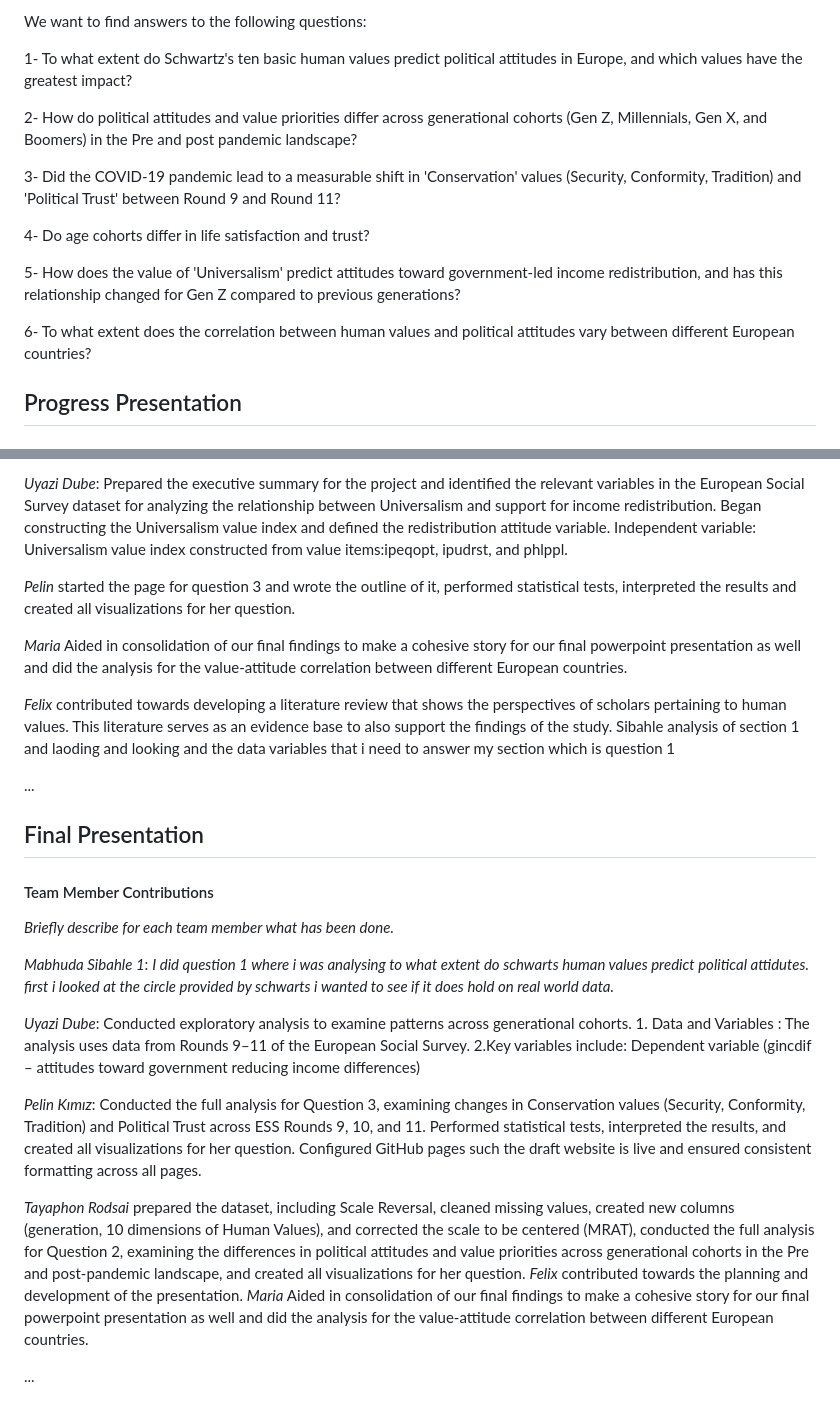
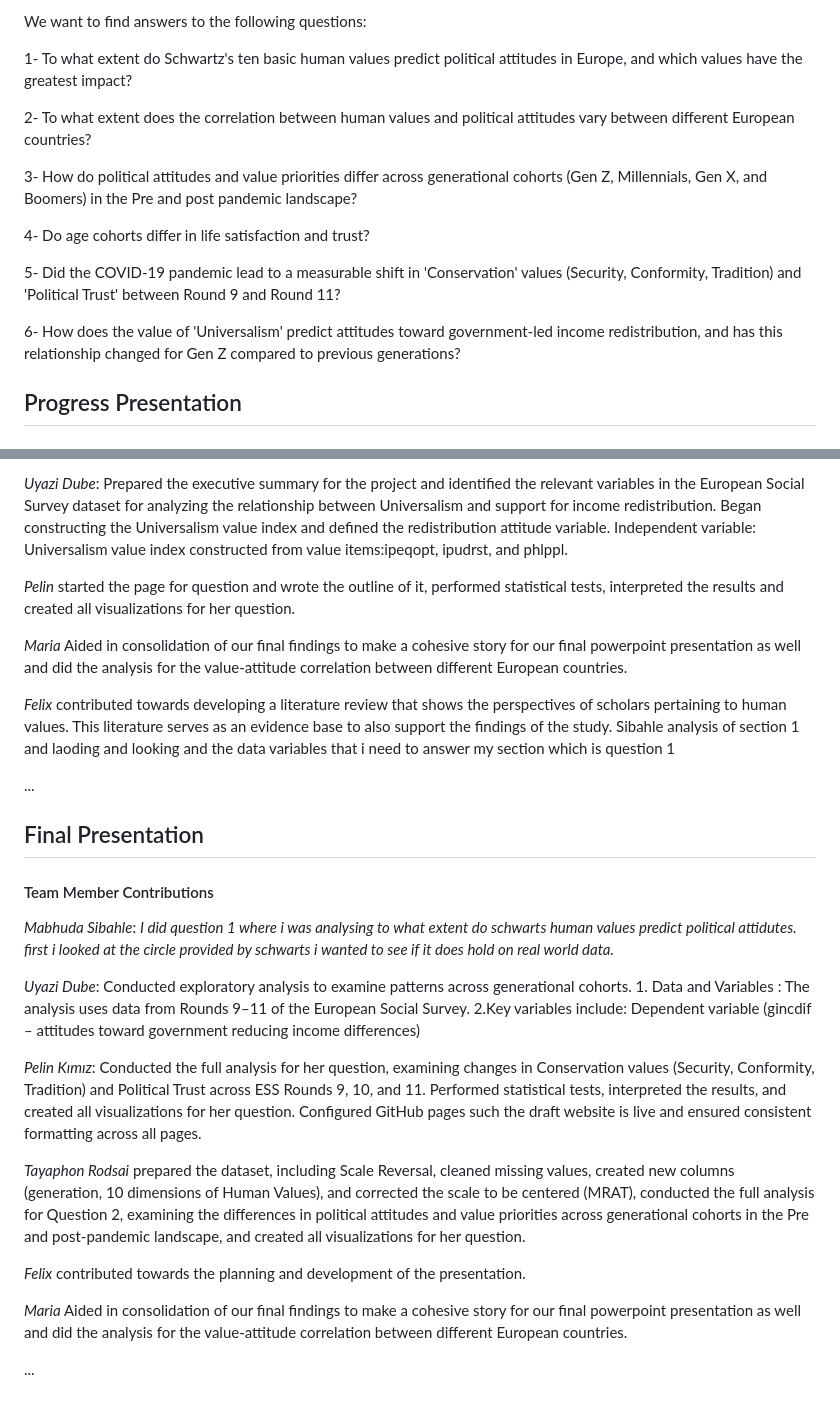
Before and after one commit to CU-S26-MSDSSB-DSCI-01-DataScienceLab/DataScienceLab_HumanValues, a Markdown page: WORKPLAN.md, 2 parts joined by grey strips. Rendered like a GitHub page.

Commit message:
workplan changes

```diff
--- a/WORKPLAN.md
+++ b/WORKPLAN.md
@@ -21,15 +21,15 @@ We want to find answers to the following questions:
 
 1- To what extent do Schwartz's ten basic human values predict political attitudes in Europe, and which values have the greatest impact?
 
-2- How do political attitudes and value priorities differ across generational cohorts (Gen Z, Millennials, Gen X, and Boomers) in the Pre and post pandemic landscape?
+2- To what extent does the correlation between human values and political attitudes vary between different European countries?
 
-3- Did the COVID-19 pandemic lead to a measurable shift in 'Conservation' values (Security, Conformity, Tradition) and 'Political Trust' between Round 9 and Round 11?
+3- How do political attitudes and value priorities differ across generational cohorts (Gen Z, Millennials, Gen X, and Boomers) in the Pre and post pandemic landscape?
 
 4- Do age cohorts differ in life satisfaction and trust?
 
-5- How does the value of 'Universalism' predict attitudes toward government-led income redistribution, and has this relationship changed for Gen Z compared to previous generations?
+5- Did the COVID-19 pandemic lead to a measurable shift in 'Conservation' values (Security, Conformity, Tradition) and 'Political Trust' between Round 9 and Round 11?
 
-6- To what extent does the correlation between human values and political attitudes vary between different European countries?
+6- How does the value of 'Universalism' predict attitudes toward government-led income redistribution, and has this relationship changed for Gen Z compared to previous generations?
 
 ## Progress Presentation
 
@@ -43,7 +43,7 @@ She examined exclusively Question 2 about the differences in political attitudes
 
 *Uyazi Dube*: Prepared the executive summary for the project and identified the relevant variables in the European Social Survey dataset for analyzing the relationship between Universalism and support for income redistribution. Began constructing the Universalism value index and defined the redistribution attitude variable. Independent variable: Universalism value index constructed from value items:ipeqopt, ipudrst, and phlppl.
 
-*Pelin* started the page for question 3 and wrote the outline of it, performed statistical tests, interpreted the results and created all visualizations for her question.
+*Pelin* started the page for question and wrote the outline of it, performed statistical tests, interpreted the results and created all visualizations for her question.
 
 *Maria* Aided in consolidation of our final findings to make a cohesive story for our final powerpoint presentation as well and did the analysis for the value-attitude correlation between different European countries.
 
@@ -56,17 +56,17 @@ Sibahle analysis of section 1 and laoding and looking and the data variables tha
 
 #### Team Member Contributions
 
-*Briefly describe for each team member what has been done.*
-
-*Mabhuda Sibahle 1*: *I did question 1 where i was analysing to what extent do schwarts human values predict political attidutes. first i looked at the circle provided by schwarts i wanted to see if it does hold on real world data.*
+*Mabhuda Sibahle*: *I did question 1 where i was analysing to what extent do schwarts human values predict political attidutes. first i looked at the circle provided by schwarts i wanted to see if it does hold on real world data.*
 
 *Uyazi Dube*: Conducted exploratory analysis to examine patterns across generational cohorts. 1. Data and Variables : The analysis uses data from Rounds 9–11 of the European Social Survey. 2.Key variables include: Dependent variable
 (gincdif – attitudes toward government reducing income differences)
 
-*Pelin Kımız*: Conducted the full analysis for Question 3, examining changes in Conservation values (Security, Conformity, Tradition) and Political Trust across ESS Rounds 9, 10, and 11. Performed statistical tests, interpreted the results, and created all visualizations for her question. Configured GitHub pages such the draft website is live and ensured consistent formatting across all pages.
+*Pelin Kımız*: Conducted the full analysis for her question, examining changes in Conservation values (Security, Conformity, Tradition) and Political Trust across ESS Rounds 9, 10, and 11. Performed statistical tests, interpreted the results, and created all visualizations for her question. Configured GitHub pages such the draft website is live and ensured consistent formatting across all pages.
 
 *Tayaphon Rodsai* prepared the dataset, including Scale Reversal, cleaned missing values, created new columns (generation, 10 dimensions of Human Values), and corrected the scale to be centered (MRAT), conducted the full analysis for Question 2, examining the differences in political attitudes and value priorities across generational cohorts in the Pre and post-pandemic landscape, and created all visualizations for her question.
+
 *Felix* contributed towards the planning and development of the presentation.
+
 *Maria* Aided in consolidation of our final findings to make a cohesive story for our final powerpoint presentation as well and did the analysis for the value-attitude correlation between different European countries.
 
 ...
```
